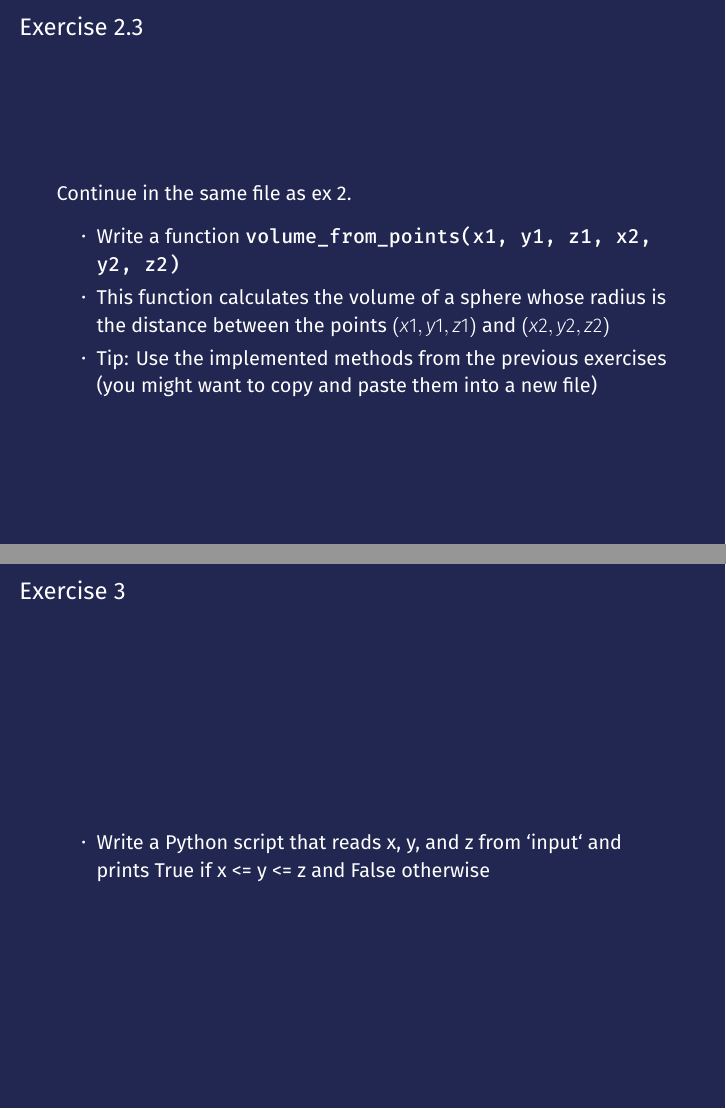
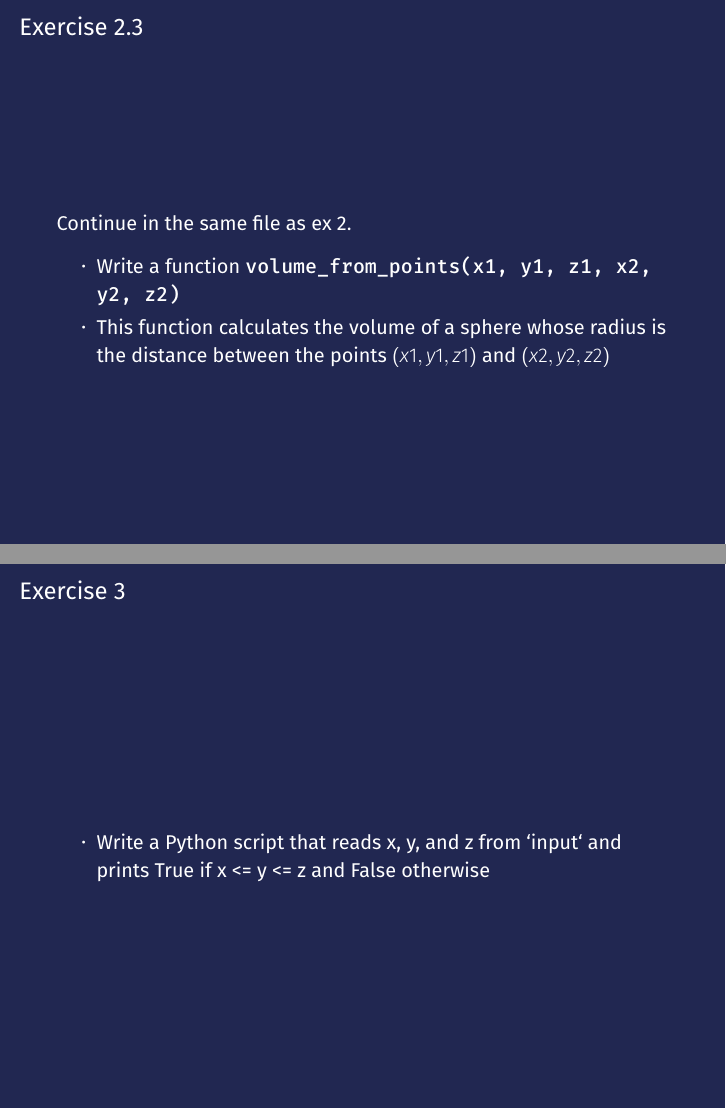
Before and after one commit to fibbo/python_basics, LaTeX slides (slides/exercises.tex): pages 8 and 9 of 23, joined at a grey line. Compiled offline with XeLaTeX; a missing font is replaced by an installed copy or a similar font.

Commit message:
Add minor slides tweak

```diff
--- a/slides/exercises.tex
+++ b/slides/exercises.tex
@@ -232,7 +232,6 @@ print(str(result))
 	\begin{itemize}
 		\item Write a function \texttt{volume\_from\_points(x1, y1, z1, x2, y2, z2)}
 		\item This function calculates the volume of a sphere whose radius is the distance between the points $(x1, y1, z1)$ and $(x2, y2, z2)$
-		\item Tip: Use the implemented methods from the previous exercises (you might want to copy and paste them into a new file)
 	\end{itemize}
 
 \end{frame}
```
Also changed, not shown: slides/presentation.tex (+1 -2 lines). Lines whose indentation alone changed are shown as unchanged.
